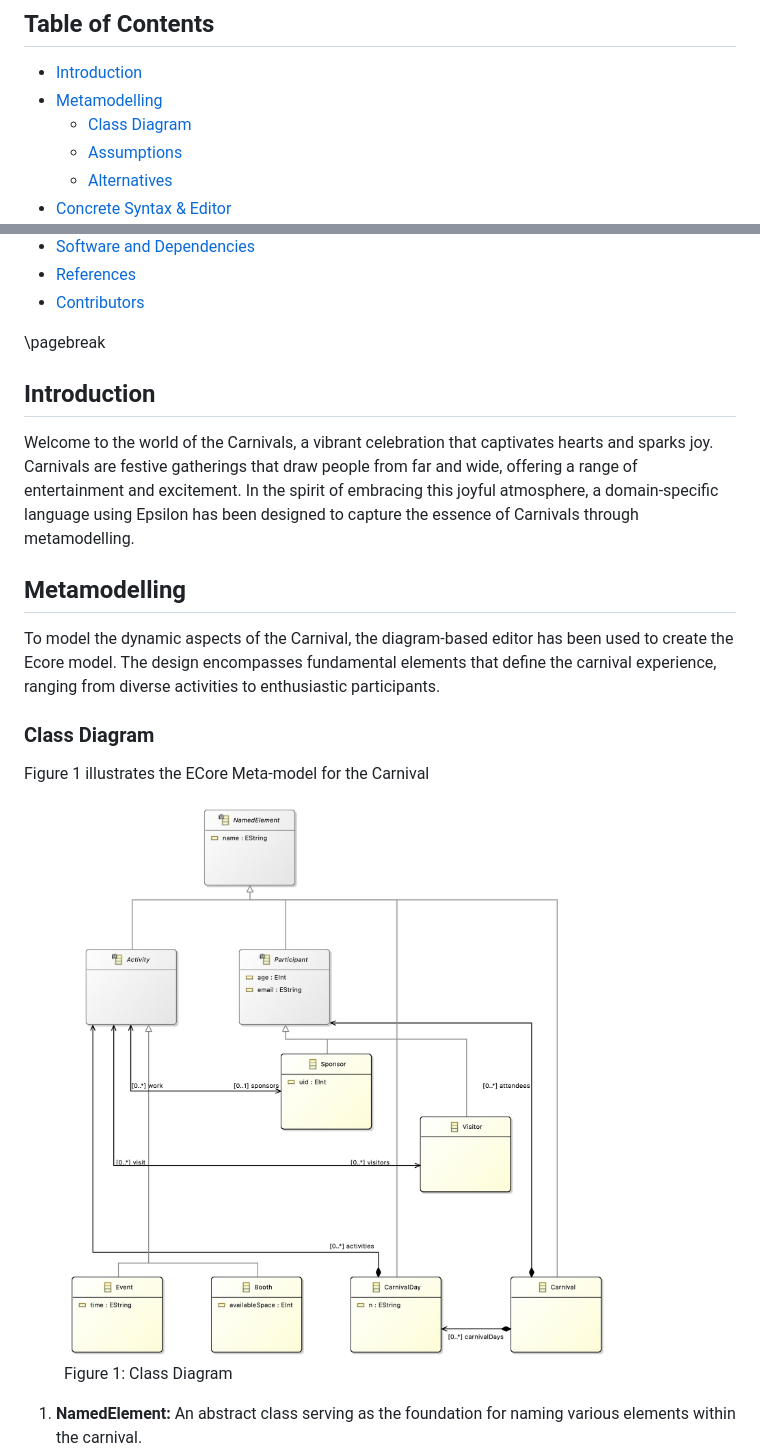
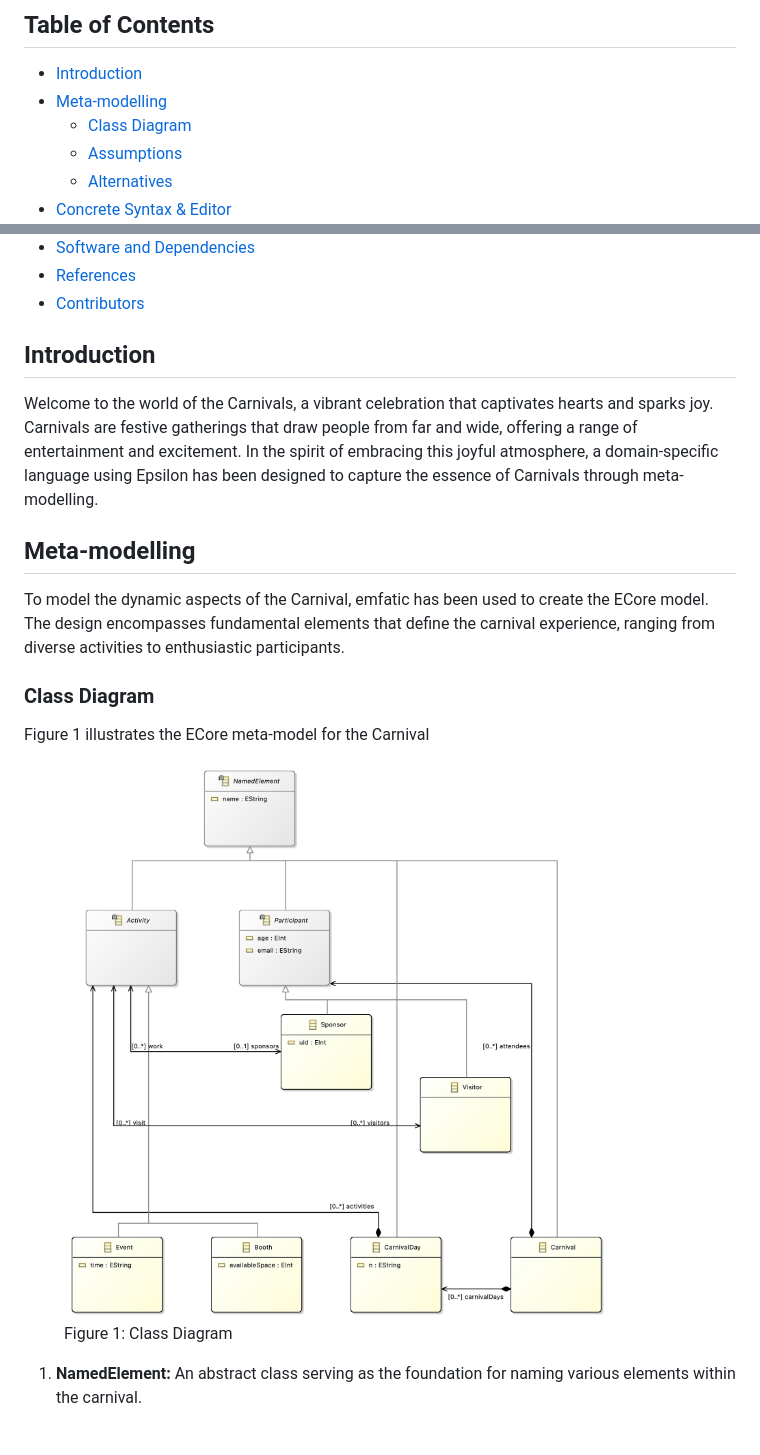
Before and after one commit to samkithkjain/cas_703, a Markdown page: readme.md, 2 parts joined by grey strips. Drawn GitHub-style; blank space fills up the shorter version.

```diff
--- a/readme.md
+++ b/readme.md
@@ -14,7 +11,7 @@
 ## Table of Contents
 
 - [Introduction](#introduction)
-- [Metamodelling](#metamodelling)
+- [Meta-modelling](#metamodelling)
   - [Class Diagram](#class-diagram)
   - [Assumptions](#assumptions)
   - [Alternatives](#alternatives)
@@ -29,16 +26,12 @@
 - [References](#references)
 - [Contributors](#contributors)
 
-<div style="page-break-after: always; visibility: hidden">
-\pagebreak
-</div>
+## Introduction
+Welcome to the world of the Carnivals, a vibrant celebration that captivates hearts and sparks joy. Carnivals are festive gatherings that draw people from far and wide, offering a range of entertainment and excitement. In the spirit of embracing this joyful atmosphere, a domain-specific language using Epsilon has been designed to capture the essence of Carnivals through meta-modelling.
 
-## Introduction
-Welcome to the world of the Carnivals, a vibrant celebration that captivates hearts and sparks joy. Carnivals are festive gatherings that draw people from far and wide, offering a range of entertainment and excitement. In the spirit of embracing this joyful atmosphere, a domain-specific language using Epsilon has been designed to capture the essence of Carnivals through metamodelling.
-
-## Metamodelling
-To model the dynamic aspects of the Carnival, the diagram-based editor has been used to create the Ecore model. The design encompasses fundamental elements that define the carnival experience, ranging from diverse activities to enthusiastic participants.
+## Meta-modelling
+To model the dynamic aspects of the Carnival, emfatic has been used to create the ECore model. The design encompasses fundamental elements that define the carnival experience, ranging from diverse activities to enthusiastic participants.
 
 ### Class Diagram
-Figure 1 illustrates the ECore Meta-model for the Carnival
+Figure 1 illustrates the ECore meta-model for the Carnival
 <figure>
```
Also changed, not shown: other parts of readme.md (+35 -31 lines).
